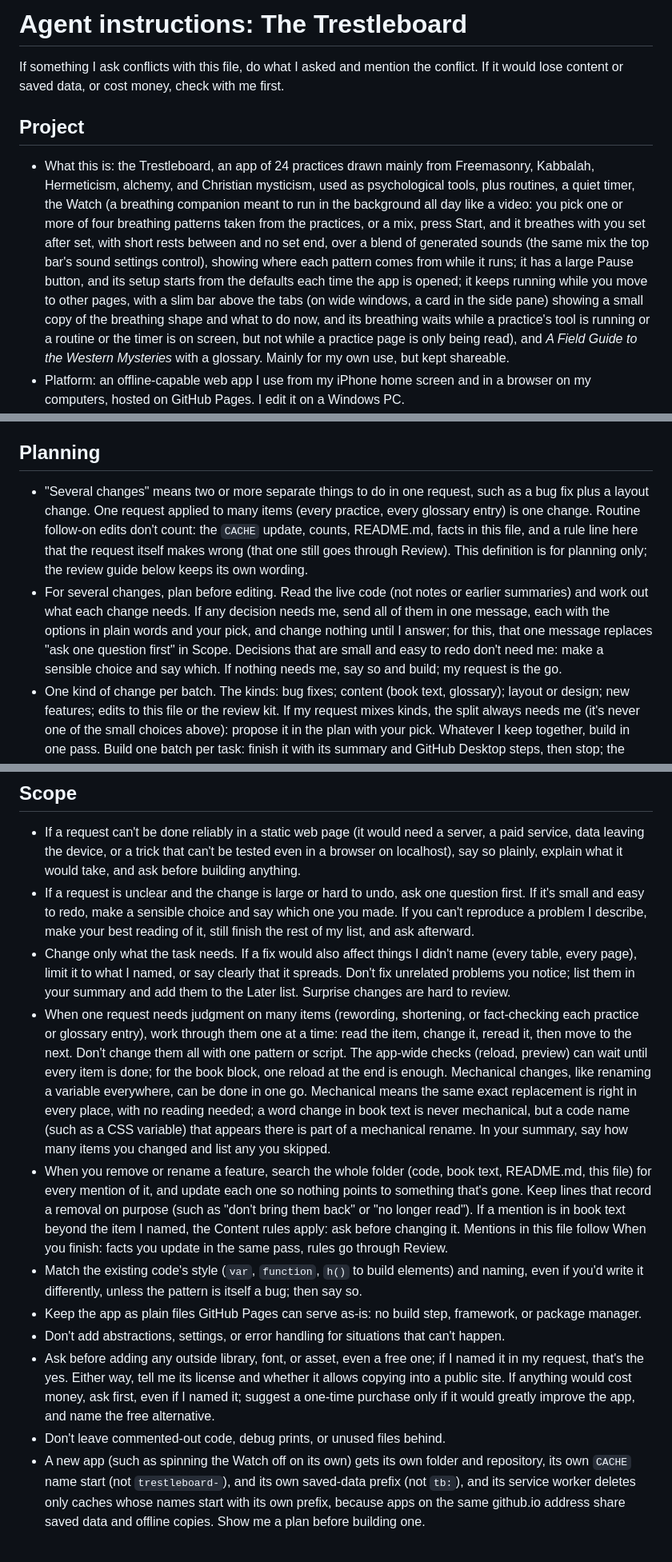
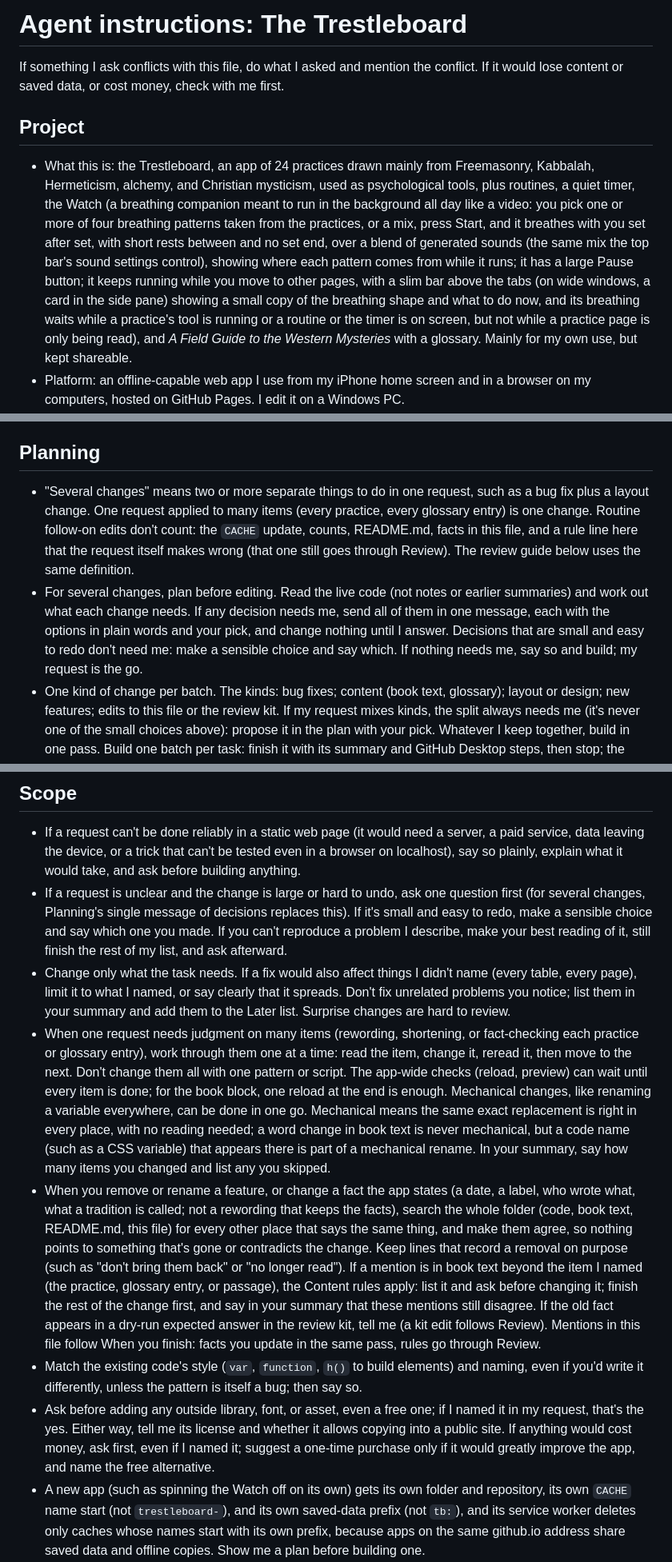
Before and after one commit to icoNick42/Trestleboard, a Markdown page: AGENTS.md, 3 parts joined by grey strips. Shown at 80% size. Drawn GitHub-style.

```diff
--- a/AGENTS.md
+++ b/AGENTS.md
@@ -2,7 +2,7 @@
 For you, the human (some tools show this comment to the agent too):
 - Save this as AGENTS.md in the trestleboard-app folder, and add a CLAUDE.md there containing only the line `@AGENTS.md`, so every tool reads the same rules.
 - That folder is published as-is on GitHub Pages, so anyone can read this file at your site's address + /AGENTS.md. Keep it free of anything private.
-- When the agent repeats a mistake, add a line for it, and add a task for it to the dry run in `Agent instructions/review-kit.md`. Remove lines that never seem to change anything.
+- When an agent repeats a mistake, have it propose a line for it, plus a dry-run task in `Agent instructions/review-kit.md`. I remove rule lines that never seem to change anything; agents don't.
 -->
 
 # Agent instructions: The Trestleboard
@@ -10,7 +10,7 @@ For you, the human (some tools show this comment to the agent too):
 If something I ask conflicts with this file, do what I asked and mention the conflict. If it would lose content or saved data, or cost money, check with me first.
 
 ## Project
-- What this is: the Trestleboard, an app of 24 practices drawn mainly from Freemasonry, Kabbalah, Hermeticism, alchemy, and Christian mysticism, used as psychological tools, plus routines, a quiet timer, the Watch (a breathing companion meant to run in the background all day like a video: you pick one or more of four breathing patterns taken from the practices, or a mix, press Start, and it breathes with you set after set, with short rests between and no set end, over a blend of generated sounds (the same mix the top bar's sound settings control), showing where each pattern comes from while it runs; it has a large Pause button, and its setup starts from the defaults each time the app is opened; it keeps running while you move to other pages, with a slim bar above the tabs (on wide windows, a card in the side pane) showing a small copy of the breathing shape and what to do now, and its breathing waits while a practice's tool is running or a routine or the timer is on screen, but not while a practice page is only being read), and *A Field Guide to the Western Mysteries* with a glossary. Mainly for my own use, but kept shareable.
+- What this is: the Trestleboard, an app of 24 practices drawn mainly from Freemasonry, Kabbalah, Hermeticism, alchemy, and Christian mysticism, used as psychological tools, plus routines, a quiet timer, the Watch (a breathing companion meant to run in the background all day like a video: you pick one or more of four breathing patterns taken from the practices, or a mix, press Start, and it breathes with you set after set, with short rests between and no set end, over a blend of generated sounds (the same mix the top bar's sound settings control), showing where each pattern comes from while it runs; it has a large Pause button; it keeps running while you move to other pages, with a slim bar above the tabs (on wide windows, a card in the side pane) showing a small copy of the breathing shape and what to do now, and its breathing waits while a practice's tool is running or a routine or the timer is on screen, but not while a practice page is only being read), and *A Field Guide to the Western Mysteries* with a glossary. Mainly for my own use, but kept shareable.
 - Platform: an offline-capable web app I use from my iPhone home screen and in a browser on my computers, hosted on GitHub Pages. I edit it on a Windows PC.
 - Saved data is per device: each phone or browser keeps its own, and nothing syncs between them. There is no backup or restore (removed in Oct 2026). When opened as an installed app, it asks the browser to keep its saved data even when the device runs low on space (`navigator.storage.persist`, near the end of the script; asked at each launch until granted); the browser decides, with no prompt.
 - Location: this folder is the whole site and the git repository, and it is public on the web. Never put secrets or anything private in it; save notes, reports, and drafts in the parent Trestleboard folder instead. If you can't write there, put them in your reply, never in this folder.
@@ -46,23 +55,20 @@ If something I ask conflicts with this file, do what I asked and mention the con
 - Sources: only free or public-domain material.
 
 ## Planning
-- "Several changes" means two or more separate things to do in one request, such as a bug fix plus a layout change. One request applied to many items (every practice, every glossary entry) is one change. Routine follow-on edits don't count: the `CACHE` update, counts, README.md, facts in this file, and a rule line here that the request itself makes wrong (that one still goes through Review). This definition is for planning only; the review guide below keeps its own wording.
-- For several changes, plan before editing. Read the live code (not notes or earlier summaries) and work out what each change needs. If any decision needs me, send all of them in one message, each with the options in plain words and your pick, and change nothing until I answer; for this, that one message replaces "ask one question first" in Scope. Decisions that are small and easy to redo don't need me: make a sensible choice and say which. If nothing needs me, say so and build; my request is the go.
+- "Several changes" means two or more separate things to do in one request, such as a bug fix plus a layout change. One request applied to many items (every practice, every glossary entry) is one change. Routine follow-on edits don't count: the `CACHE` update, counts, README.md, facts in this file, and a rule line here that the request itself makes wrong (that one still goes through Review). The review guide below uses the same definition.
+- For several changes, plan before editing. Read the live code (not notes or earlier summaries) and work out what each change needs. If any decision needs me, send all of them in one message, each with the options in plain words and your pick, and change nothing until I answer. Decisions that are small and easy to redo don't need me: make a sensible choice and say which. If nothing needs me, say so and build; my request is the go.
 - One kind of change per batch. The kinds: bug fixes; content (book text, glossary); layout or design; new features; edits to this file or the review kit. If my request mixes kinds, the split always needs me (it's never one of the small choices above): propose it in the plan with your pick. Whatever I keep together, build in one pass. Build one batch per task: finish it with its summary and GitHub Desktop steps, then stop; the other batches go on the Later list, with the decisions I already made for them, until I ask for them.
 - In the plan, sort any ideas I didn't ask for into "this batch" or "later"; I decide, and nothing I didn't ask for gets built without my yes. Before suggesting an idea, check the Later list, and don't suggest anything under its Dropped heading.
 - The Later list is `Later list.md` in the parent Trestleboard folder (outside this public folder). Put everything held for later there, following the notes at its top; you may edit it freely, since it's a working list, not rules. If you can't write there, list the items in your reply instead.
 
 ## Scope
 - If a request can't be done reliably in a static web page (it would need a server, a paid service, data leaving the device, or a trick that can't be tested even in a browser on localhost), say so plainly, explain what it would take, and ask before building anything.
-- If a request is unclear and the change is large or hard to undo, ask one question first. If it's small and easy to redo, make a sensible choice and say which one you made. If you can't reproduce a problem I describe, make your best reading of it, still finish the rest of my list, and ask afterward.
+- If a request is unclear and the change is large or hard to undo, ask one question first (for several changes, Planning's single message of decisions replaces this). If it's small and easy to redo, make a sensible choice and say which one you made. If you can't reproduce a problem I describe, make your best reading of it, still finish the rest of my list, and ask afterward.
 - Change only what the task needs. If a fix would also affect things I didn't name (every table, every page), limit it to what I named, or say clearly that it spreads. Don't fix unrelated problems you notice; list them in your summary and add them to the Later list. Surprise changes are hard to review.
 - When one request needs judgment on many items (rewording, shortening, or fact-checking each practice or glossary entry), work through them one at a time: read the item, change it, reread it, then move to the next. Don't change them all with one pattern or script. The app-wide checks (reload, preview) can wait until every item is done; for the book block, one reload at the end is enough. Mechanical changes, like renaming a variable everywhere, can be done in one go. Mechanical means the same exact replacement is right in every place, with no reading needed; a word change in book text is never mechanical, but a code name (such as a CSS variable) that appears there is part of a mechanical rename. In your summary, say how many items you changed and list any you skipped.
-- When you remove or rename a feature, search the whole folder (code, book text, README.md, this file) for every mention of it, and update each one so nothing points to something that's gone. Keep lines that record a removal on purpose (such as "don't bring them back" or "no longer read"). If a mention is in book text beyond the item I named, the Content rules apply: ask before changing it. Mentions in this file follow When you finish: facts you update in the same pass, rules go through Review.
+- When you remove or rename a feature, or change a fact the app states (a date, a label, who wrote what, what a tradition is called; not a rewording that keeps the facts), search the whole folder (code, book text, README.md, this file) for every other place that says the same thing, and make them agree, so nothing points to something that's gone or contradicts the change. Keep lines that record a removal on purpose (such as "don't bring them back" or "no longer read"). If a mention is in book text beyond the item I named (the practice, glossary entry, or passage), the Content rules apply: list it and ask before changing it; finish the rest of the change first, and say in your summary that these mentions still disagree. If the old fact appears in a dry-run expected answer in the review kit, tell me (a kit edit follows Review). Mentions in this file follow When you finish: facts you update in the same pass, rules go through Review.
 - Match the existing code's style (`var`, `function`, `h()` to build elements) and naming, even if you'd write it differently, unless the pattern is itself a bug; then say so.
-- Keep the app as plain files GitHub Pages can serve as-is: no build step, framework, or package manager.
-- Don't add abstractions, settings, or error handling for situations that can't happen.
 - Ask before adding any outside library, font, or asset, even a free one; if I named it in my request, that's the yes. Either way, tell me its license and whether it allows copying into a public site. If anything would cost money, ask first, even if I named it; suggest a one-time purchase only if it would greatly improve the app, and name the free alternative.
-- Don't leave commented-out code, debug prints, or unused files behind.
 - A new app (such as spinning the Watch off on its own) gets its own folder and repository, its own `CACHE` name start (not `trestleboard-`), and its own saved-data prefix (not `tb:`), and its service worker deletes only caches whose names start with its own prefix, because apps on the same github.io address share saved data and offline copies. Show me a plan before building one.
 
 ## Interface and design
```
Also changed, not shown: other parts of AGENTS.md (+26 -18 lines).
